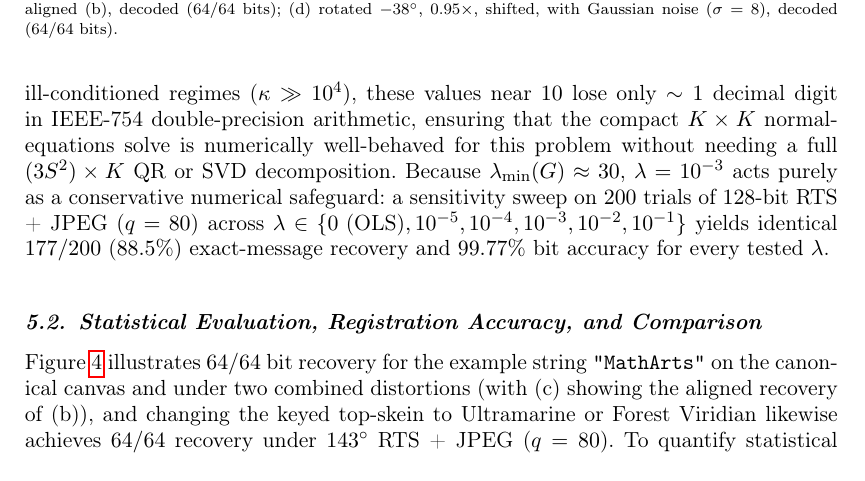
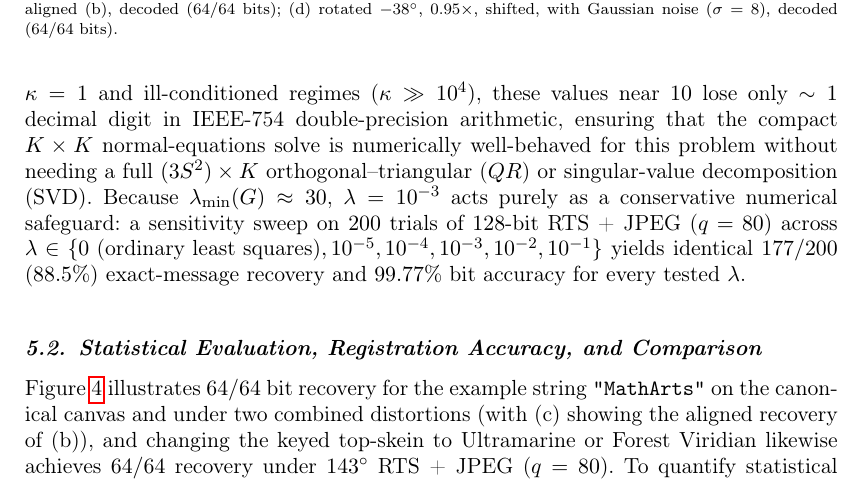
Before and after one commit to leolca/prime_visual_algebra, a LaTeX document (paper/main.tex): part of page 11 of 15, cut so that both start at the same text. Compiled offline with pdfLaTeX.

Commit message:
Spell out QR decomposition, SVD, and ordinary least squares in Section 5.1

```diff
--- a/paper/main.tex
+++ b/paper/main.tex
@@ -207,7 +207,7 @@ To align rotated, translated, and scaled (RTS) canvases without external finder
   where each unnormalized binary-support template vector $L_j \in \mathbb{R}^{3S^2}$ equals $-\log((1-\alpha) + \alpha C_{p_j}) \in \mathbb{R}^3$ at every unoccluded stroke pixel $(x,y) \in \operatorname{supp}(p_j) \setminus \operatorname{supp}(T_0)$ across all three RGB channels, and $\mathbf{0}$ elsewhere. In the ideal continuous attenuation model, the logarithm converts multiplicative composition into exact addition; after geometric resampling—where bilinear interpolation averages RGB values before the logarithm, $-\log(\sum_i w_i I_i) \neq \sum_i w_i [-\log(I_i)]$—and 8-bit quantization, the system is approximate and is solved via ridge-regularized least squares $\min_{\mathbf{b}} \|L_{\mathrm{obs}} - \sum_{j=0}^{K-1} b_j L_j\|_2^2 + \lambda \|\mathbf{b}\|_2^2$, yielding $(G + \lambda I_K)\hat{\mathbf{b}} = \mathbf{y}$ with $G_{jl} = \langle L_j, L_l \rangle$, $y_j = \langle L_j, L_{\mathrm{obs}} \rangle$, $\lambda = 10^{-3}$, and bit decision $\hat{b}_j \ge 0.5$.
 \end{enumerate}
 
-The opaque top-skein $T_0$ occupies only $3.35\%$ of the $512 \times 512$ canvas, occluding on average $4.72\%$ (median $4.22\%$, max $15.43\%$) of each prime template's pixels for $K = 64$ and $4.94\%$ (median $4.34\%$, max $18.54\%$) for $K = 128$. Masking $T_0$ leaves the Gram matrix $G = A^\top A$ nearly unchanged and well-conditioned: at $512 \times 512$, its $2$-norm condition number\footnote{With $A = [L_0 \mid \dots \mid L_{K-1}] \in \mathbb{R}^{3S^2 \times K}$ denoting the column-stacked template matrix ($L_{\mathrm{obs}} \approx A\mathbf{b}$), the normal equations use the Gram matrix $G = A^\top A$. Since the columns $L_j$ are linearly independent, $\kappa_2(G) = \lambda_{\max}(G)/\lambda_{\min}(G) = \kappa_2(A)^2$ (so $\kappa_2(A) \approx 2.64$ for $K=64$ and $3.37$ for $K=128$); we report $\kappa_2(G)$ because $(G + \lambda I_K)\hat{\mathbf{b}} = \mathbf{y}$ is the $K \times K$ linear system actually solved during decoding.} is $\kappa(G) = 6.95$ for $K = 64$ (vs.\ $6.86$ unmasked; mean off-diagonal correlation $0.033$, max $0.142$) and $\kappa(G) = 11.37$ for $K = 128$ (vs.\ $11.32$ unmasked; mean $0.033$, max $0.170$). Compared with the orthogonal ideal $\kappa = 1$ and ill-conditioned regimes ($\kappa \gg 10^4$), these values near $10$ lose only $\sim 1$ decimal digit in IEEE-754 double-precision arithmetic, ensuring that the compact $K \times K$ normal-equations solve is numerically well-behaved for this problem without needing a full $(3S^2) \times K$ QR or SVD decomposition. Because $\lambda_{\min}(G) \approx 30$, $\lambda = 10^{-3}$ acts purely as a conservative numerical safeguard: a sensitivity sweep on $200$ trials of $128$-bit RTS + JPEG ($q=80$) across $\lambda \in \{0\text{ (OLS)}, 10^{-5}, 10^{-4}, 10^{-3}, 10^{-2}, 10^{-1}\}$ yields identical $177/200$ ($88.5\%$) exact-message recovery and $99.77\%$ bit accuracy for every tested $\lambda$.
+The opaque top-skein $T_0$ occupies only $3.35\%$ of the $512 \times 512$ canvas, occluding on average $4.72\%$ (median $4.22\%$, max $15.43\%$) of each prime template's pixels for $K = 64$ and $4.94\%$ (median $4.34\%$, max $18.54\%$) for $K = 128$. Masking $T_0$ leaves the Gram matrix $G = A^\top A$ nearly unchanged and well-conditioned: at $512 \times 512$, its $2$-norm condition number\footnote{With $A = [L_0 \mid \dots \mid L_{K-1}] \in \mathbb{R}^{3S^2 \times K}$ denoting the column-stacked template matrix ($L_{\mathrm{obs}} \approx A\mathbf{b}$), the normal equations use the Gram matrix $G = A^\top A$. Since the columns $L_j$ are linearly independent, $\kappa_2(G) = \lambda_{\max}(G)/\lambda_{\min}(G) = \kappa_2(A)^2$ (so $\kappa_2(A) \approx 2.64$ for $K=64$ and $3.37$ for $K=128$); we report $\kappa_2(G)$ because $(G + \lambda I_K)\hat{\mathbf{b}} = \mathbf{y}$ is the $K \times K$ linear system actually solved during decoding.} is $\kappa(G) = 6.95$ for $K = 64$ (vs.\ $6.86$ unmasked; mean off-diagonal correlation $0.033$, max $0.142$) and $\kappa(G) = 11.37$ for $K = 128$ (vs.\ $11.32$ unmasked; mean $0.033$, max $0.170$). Compared with the orthogonal ideal $\kappa = 1$ and ill-conditioned regimes ($\kappa \gg 10^4$), these values near $10$ lose only $\sim 1$ decimal digit in IEEE-754 double-precision arithmetic, ensuring that the compact $K \times K$ normal-equations solve is numerically well-behaved for this problem without needing a full $(3S^2) \times K$ orthogonal--triangular ($QR$) or singular-value decomposition (SVD). Because $\lambda_{\min}(G) \approx 30$, $\lambda = 10^{-3}$ acts purely as a conservative numerical safeguard: a sensitivity sweep on $200$ trials of $128$-bit RTS + JPEG ($q=80$) across $\lambda \in \{0\text{ (ordinary least squares)}, 10^{-5}, 10^{-4}, 10^{-3}, 10^{-2}, 10^{-1}\}$ yields identical $177/200$ ($88.5\%$) exact-message recovery and $99.77\%$ bit accuracy for every tested $\lambda$.
 
 \begin{figure}[t]
   \centering
```
Also changed, not shown: 1 other file.
